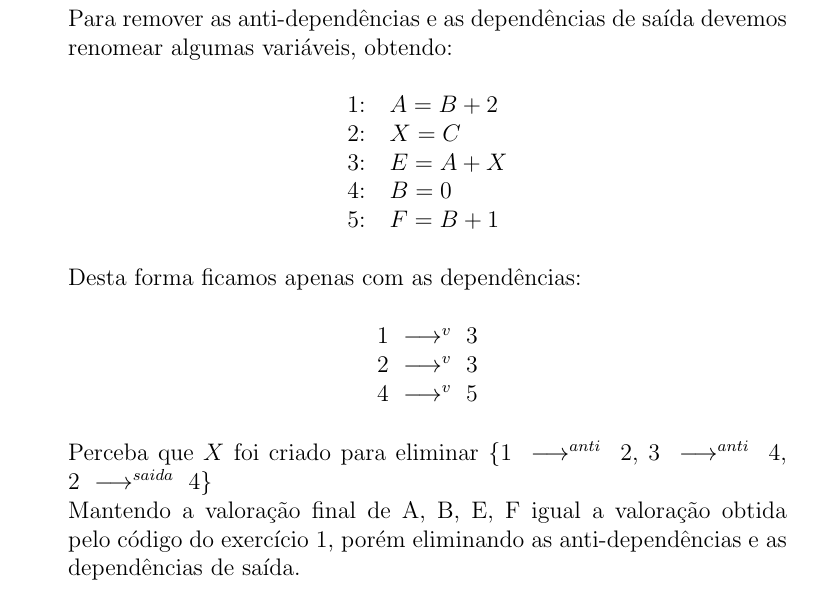
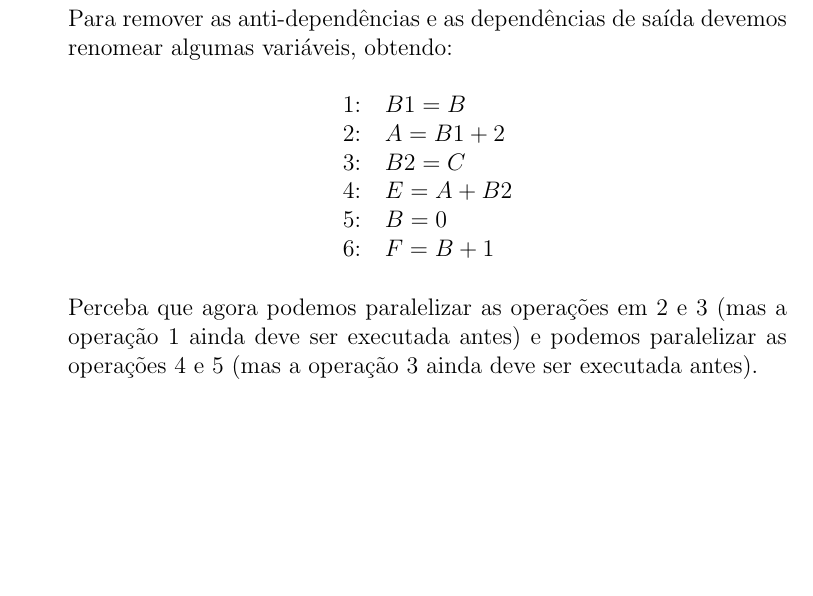
Before and after one commit to MateusdosAnjos/MAC0344, a LaTeX document (Lista 3/Lista 3.tex): part of page 2 of 2, cut so that both start at the same text, the shorter picture padded with empty space. Compiled offline with pdfLaTeX.

Commit message:
Melhorado o exercício 2

```diff
--- a/Lista 3/Lista 3.tex
+++ b/Lista 3/Lista 3.tex
@@ -55,23 +55,16 @@ Lista de Exercícios No. 3
 			renomear algumas variáveis, obtendo:
 			\begin{center}
 				\begin{tabular}{cl}
-					1: & $A = B + 2$\\
-					2: & $X = C$\\
-					3: & $E = A + X$\\
-					4: & $B = 0$\\
-					5: & $F = B + 1$\\
+					1: & $B1 = B$\\
+					2: & $A = B1 + 2$\\
+					3: & $B2 = C$\\
+					4: & $E = A + B2$\\
+					5: & $B = 0$\\
+					6: & $F = B + 1$\\
 				\end{tabular}
 			\end{center}
-			Desta forma ficamos apenas com as dependências:
-			\begin{center}
-				$1 \ \longrightarrow^v \ 3$\\
-				$2 \ \longrightarrow^v \ 3$\\
-				$4 \ \longrightarrow^v \ 5$\\
-			\end{center}
-			Perceba que $X$ foi criado para eliminar \{$1 \ \longrightarrow^{anti} \ 2$,
-			$3 \ \longrightarrow^{anti} \ 4$, $2 \ \longrightarrow^{saida} \ 4$\}\\
-			Mantendo a valoração final de {A, B, E, F} igual a valoração obtida pelo
-			código do exercício 1, porém eliminando as anti-dependências e as
-			dependências de saída.
+			Perceba que agora podemos paralelizar as operações em 2 e 3 (mas a operação
+			1 ainda deve ser executada antes) e podemos paralelizar as operações 4 e 5 (mas
+			a operação 3 ainda deve ser executada antes).
 	\end{itemize}
 \end{document}
```
Also changed, not shown: Lista 3/Lista 3.pdf, 2 other files.
